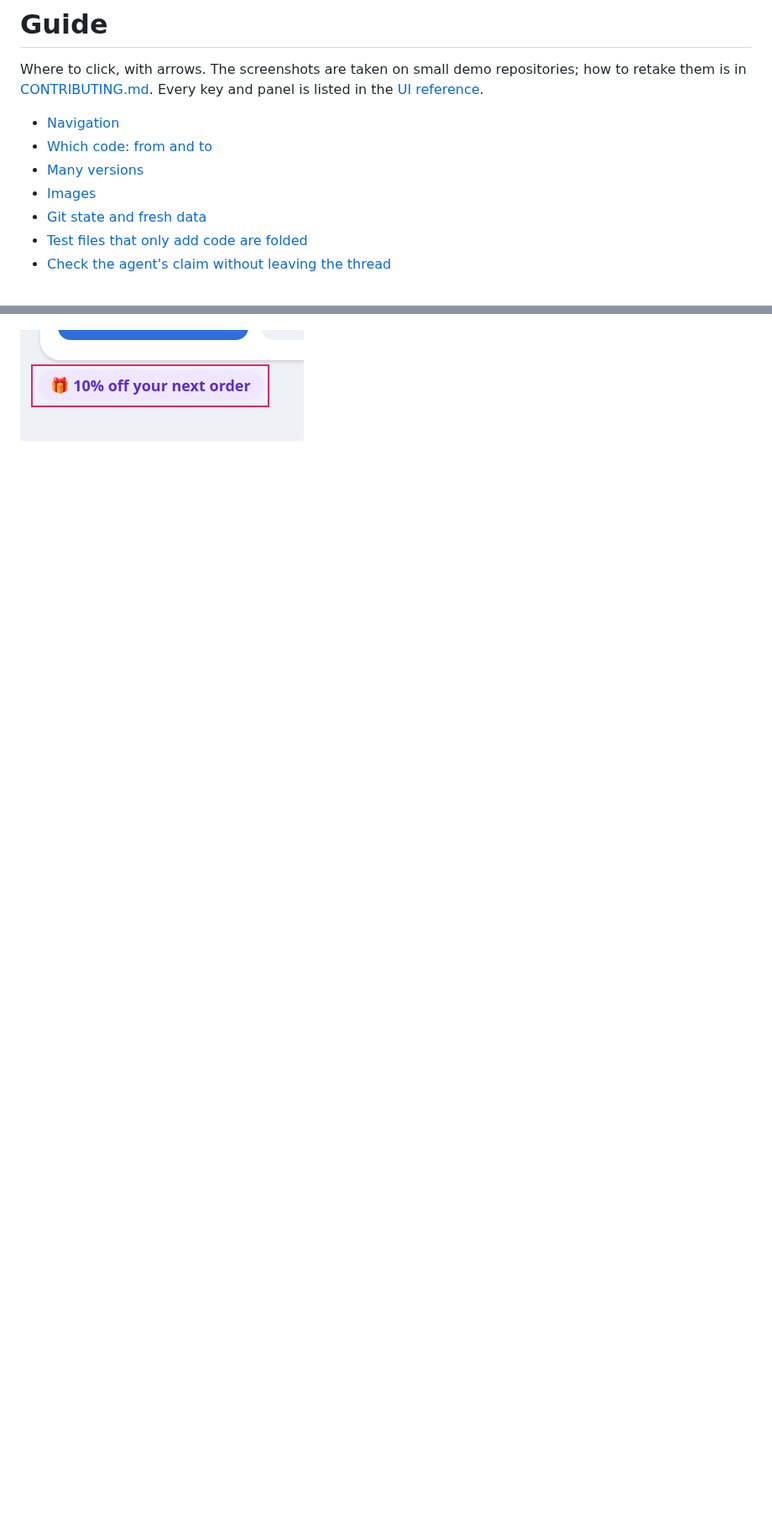
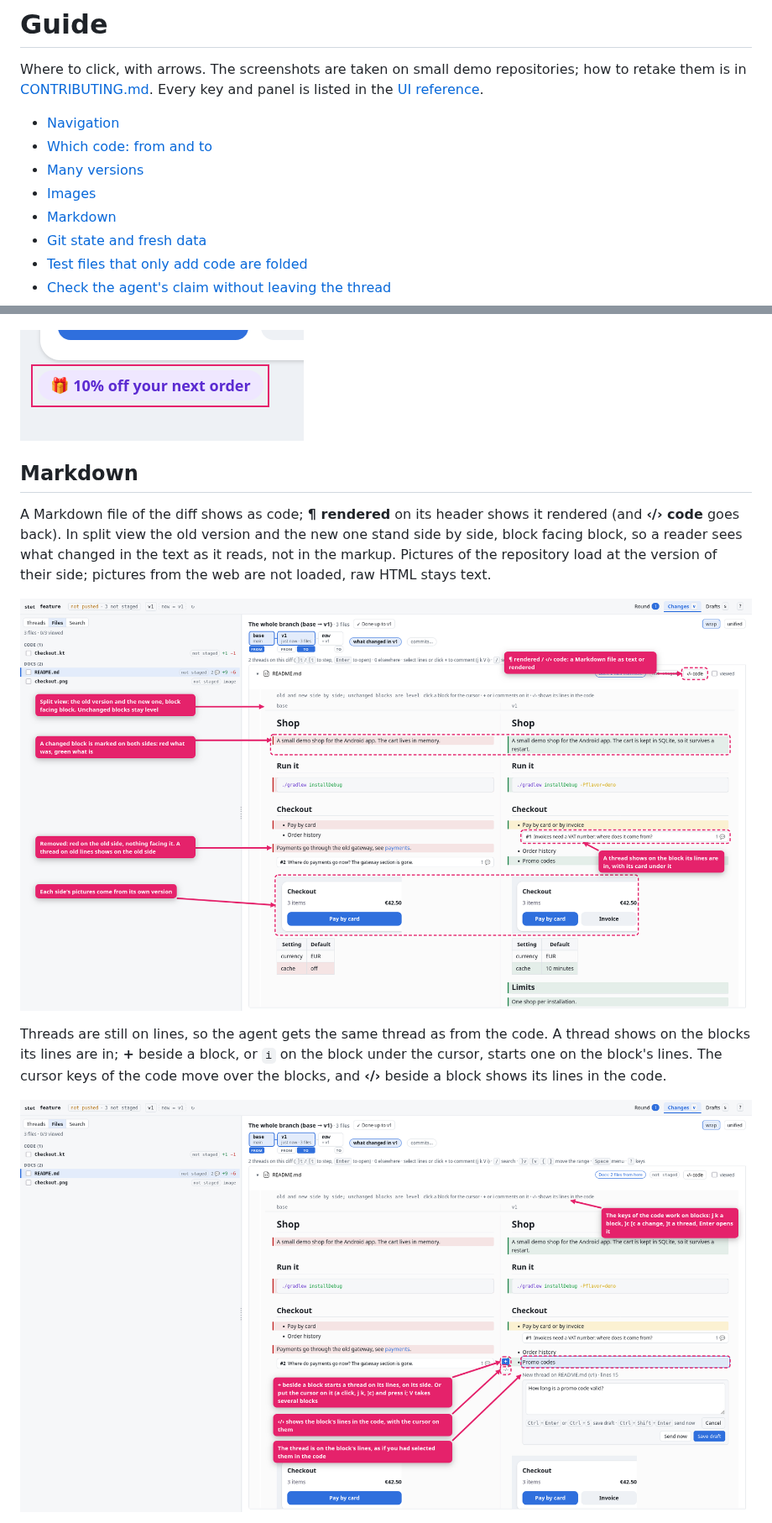
Before and after one commit to runaloop/stet, a Markdown page: docs/guide/README.md, 2 parts joined by grey strips. Shown at 84% size. Drawn GitHub-style; pictures changed too: docs/guide/markdown-1.png (added), docs/guide/markdown-2.png (added); blank space fills up the shorter version.

```diff
--- a/docs/guide/README.md
+++ b/docs/guide/README.md
@@ -8,6 +8,7 @@ Where to click, with arrows. The screenshots are taken on small demo repositorie
 - [Which code: from and to](#which-code-from-and-to)
 - [Many versions](#many-versions)
 - [Images](#images)
+- [Markdown](#markdown)
 - [Git state and fresh data](#git-state-and-fresh-data)
 - [Test files that only add code are folded](#test-files-that-only-add-code-are-folded)
 - [Check the agent's claim without leaving the thread](#check-the-agents-claim-without-leaving-the-thread)
@@ -103,3 +104,18 @@ their paths: the image with the area framed and the rest dimmed, and the area wi
 
 ![And the area at full size](images-agent-crop.png)
 
+## Markdown
+
+A Markdown file of the diff shows as code; **¶ rendered** on its header shows it rendered (and **‹/› code** goes
+back). In split view the old version and the new one stand side by side, block facing block, so a reader sees
+what changed in the text as it reads, not in the markup. Pictures of the repository load at the version of their
+side; pictures from the web are not loaded, raw HTML stays text.
+
+![The old and the new README side by side, with threads on their blocks](markdown-1.png)
+
+Threads are still on lines, so the agent gets the same thread as from the code. A thread shows on the blocks its
+lines are in; **+** beside a block, or `i` on the block under the cursor, starts one on the block's lines. The
+cursor keys of the code move over the blocks, and **‹/›** beside a block shows its lines in the code.
+
+![A thread on a list item, and the buttons beside a block](markdown-2.png)
+
```
Also changed, not shown: other parts of docs/guide/README.md (+4 -0 lines), CONTRIBUTING.md (+1 -1 lines), docs/ui.md (+2 -1 lines), docs/guide/markdown-3.png (added), 3 other files.
